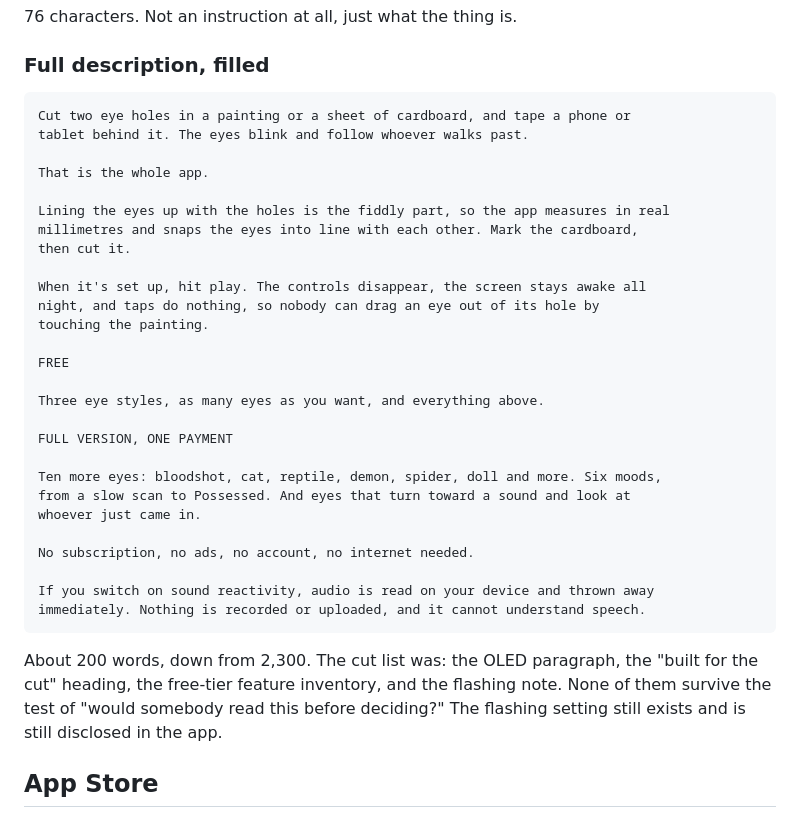
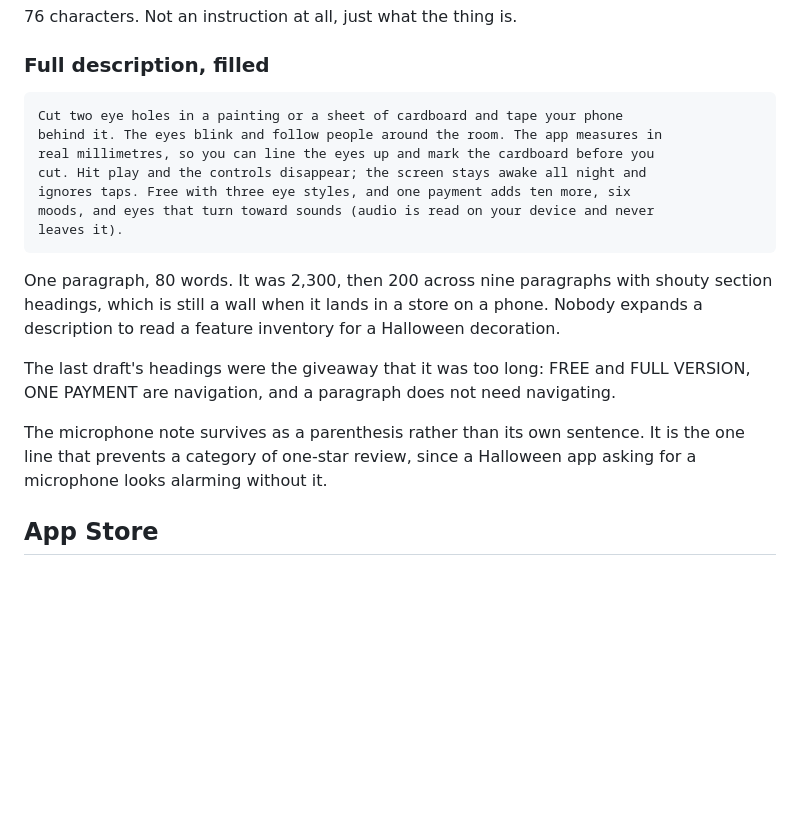
Before and after one commit to Elijah-Dangerfield/MovingEyes, a Markdown page: docs/store-listing.md, the part around the change. Rendered like a GitHub page; blank space fills up the shorter version.

Commit message:
docs: one paragraph, eighty words
The description was 2,300 words, then 200 across nine paragraphs with shouty
section headings. Still a wall once it lands in a store on a phone, and nobody
expands a description to read a feature inventory for a Halloween decoration.

The headings were the tell that it was still too long. FREE and FULL VERSION,
ONE PAYMENT are navigation, and a paragraph does not need navigating.

The microphone note survives as a parenthesis. It is the one line that heads off
a category of one-star review, because a Halloween app asking for a microphone
looks alarming with nothing said about it.

Note: the short description in the console is currently mine, not the edit
Elijah made. A write from here overwrote it.

Co-Authored-By: Claude Opus 5 <noreply@anthropic.com>

````diff
--- a/docs/store-listing.md
+++ b/docs/store-listing.md
@@ -50,39 +50,26 @@ A tablet behind a painting with the eyes cut out. They blink and follow you.
 ### Full description, filled
 
 ```
-Cut two eye holes in a painting or a sheet of cardboard, and tape a phone or
-tablet behind it. The eyes blink and follow whoever walks past.
-
-That is the whole app.
-
-Lining the eyes up with the holes is the fiddly part, so the app measures in real
-millimetres and snaps the eyes into line with each other. Mark the cardboard,
-then cut it.
-
-When it's set up, hit play. The controls disappear, the screen stays awake all
-night, and taps do nothing, so nobody can drag an eye out of its hole by
-touching the painting.
-
-FREE
-
-Three eye styles, as many eyes as you want, and everything above.
-
-FULL VERSION, ONE PAYMENT
-
-Ten more eyes: bloodshot, cat, reptile, demon, spider, doll and more. Six moods,
-from a slow scan to Possessed. And eyes that turn toward a sound and look at
-whoever just came in.
-
-No subscription, no ads, no account, no internet needed.
-
-If you switch on sound reactivity, audio is read on your device and thrown away
-immediately. Nothing is recorded or uploaded, and it cannot understand speech.
+Cut two eye holes in a painting or a sheet of cardboard and tape your phone
+behind it. The eyes blink and follow people around the room. The app measures in
+real millimetres, so you can line the eyes up and mark the cardboard before you
+cut. Hit play and the controls disappear; the screen stays awake all night and
+ignores taps. Free with three eye styles, and one payment adds ten more, six
+moods, and eyes that turn toward sounds (audio is read on your device and never
+leaves it).
 ```
 
-About 200 words, down from 2,300. The cut list was: the OLED paragraph, the
-"built for the cut" heading, the free-tier feature inventory, and the flashing
-note. None of them survive the test of "would somebody read this before
-deciding?" The flashing setting still exists and is still disclosed in the app.
+One paragraph, 80 words. It was 2,300, then 200 across nine paragraphs with
+shouty section headings, which is still a wall when it lands in a store on a
+phone. Nobody expands a description to read a feature inventory for a Halloween
+decoration.
+
+The last draft's headings were the giveaway that it was too long: FREE and FULL
+VERSION, ONE PAYMENT are navigation, and a paragraph does not need navigating.
+
+The microphone note survives as a parenthesis rather than its own sentence. It
+is the one line that prevents a category of one-star review, since a Halloween
+app asking for a microphone looks alarming without it.
 
 ## App Store
 
````
